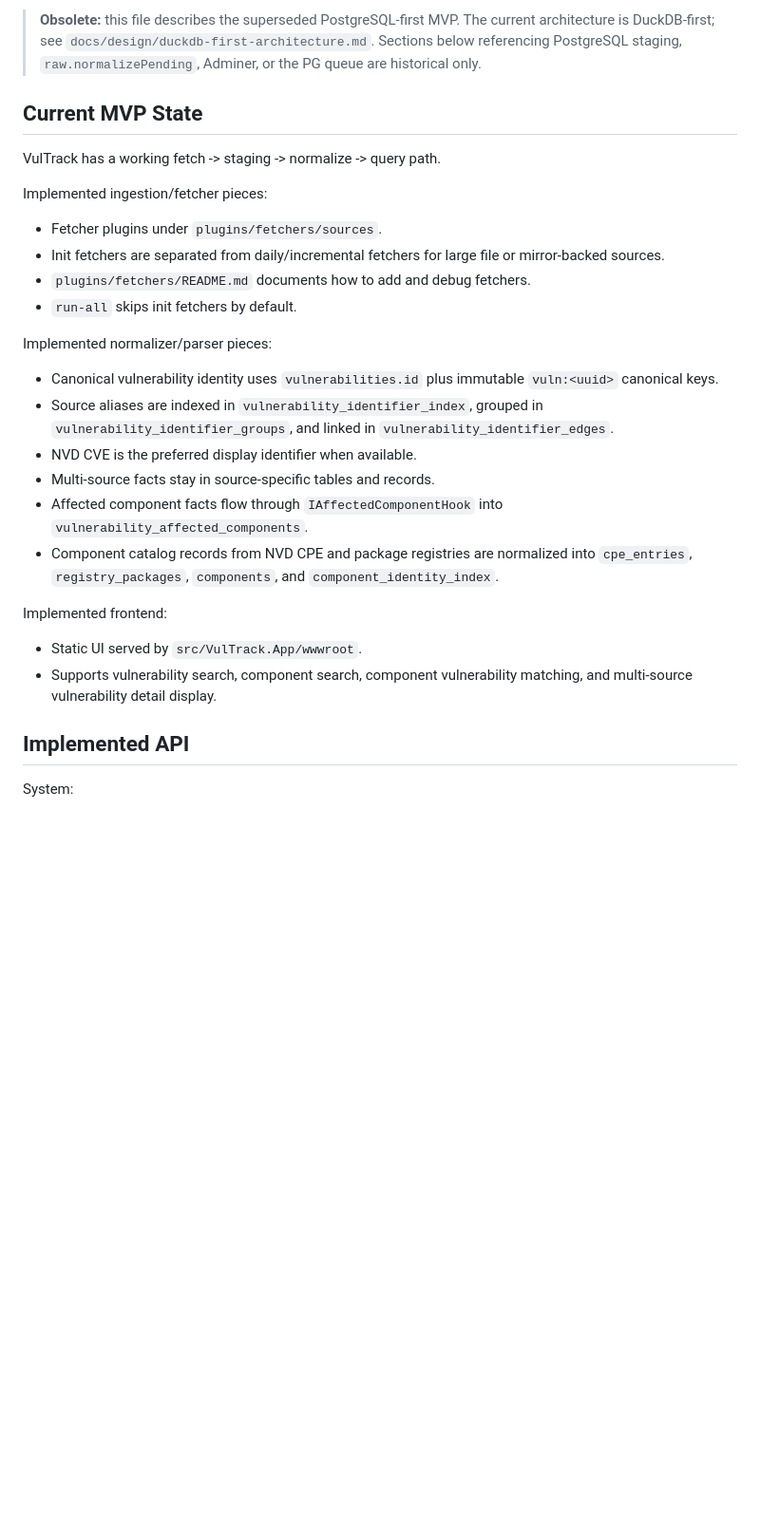
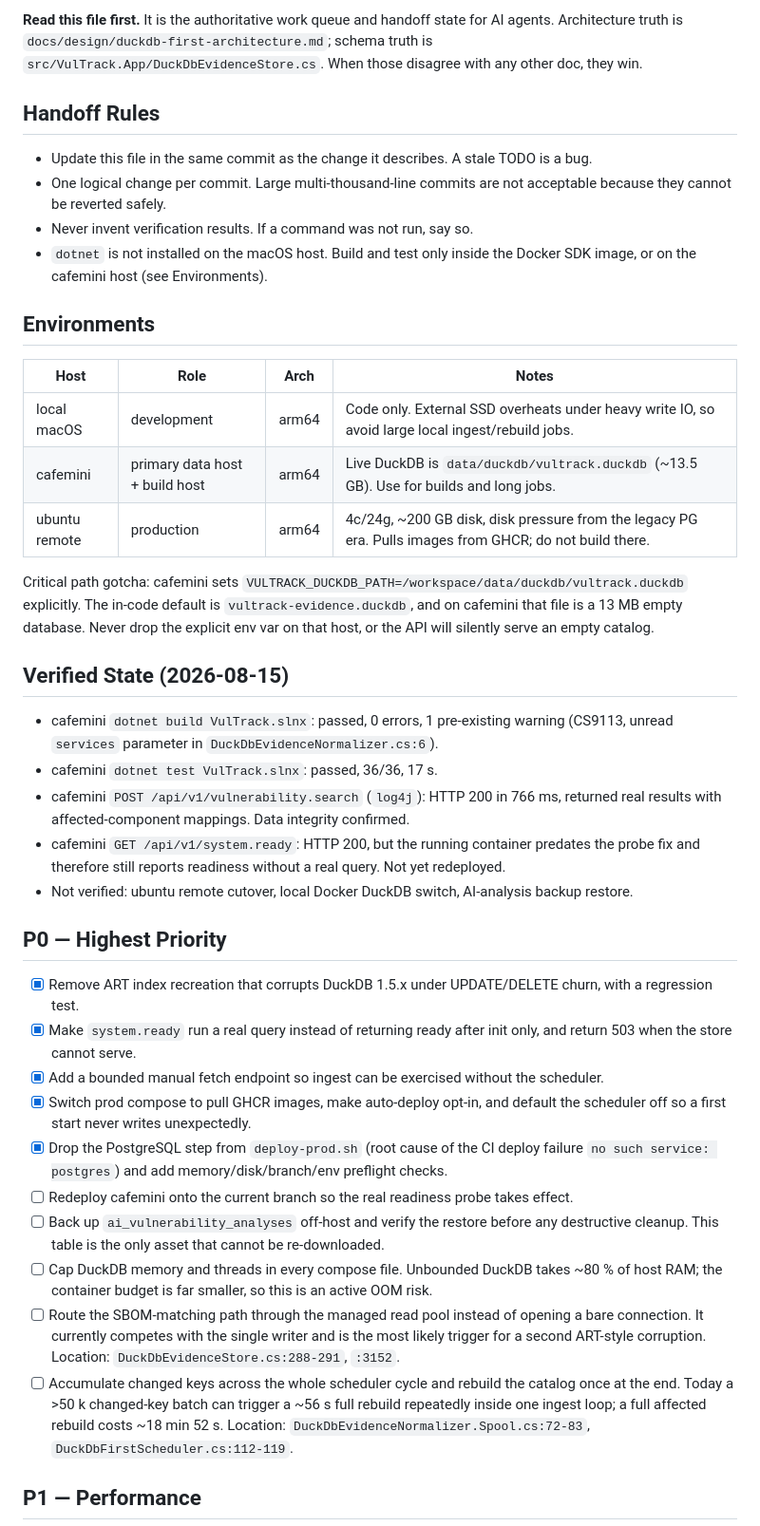
Before and after one commit to AmanoTooko/VultTrack, a Markdown page: docs/agent-todo.md, the part around one of its changes. Shown at 95% size. GitHub-like rendering; blank space fills up the shorter version.

```diff
--- a/docs/agent-todo.md
+++ b/docs/agent-todo.md
@@ -4,32 +4,65 @@ Last updated: 2026-05-09 Asia/Shanghai.
 
-> **Obsolete:** this file describes the superseded PostgreSQL-first MVP. The current architecture is DuckDB-first; see `docs/design/duckdb-first-architecture.md`. Sections below referencing PostgreSQL staging, `raw.normalizePending`, Adminer, or the PG queue are historical only.
+**Read this file first.** It is the authoritative work queue and handoff state for AI agents.
+Architecture truth is `docs/design/duckdb-first-architecture.md`; schema truth is
+`src/VulTrack.App/DuckDbEvidenceStore.cs`. When those disagree with any other doc, they win.
 
-## Current MVP State
+## Handoff Rules
 
-VulTrack has a working fetch -> staging -> normalize -> query path.
+- Update this file in the same commit as the change it describes. A stale TODO is a bug.
+- One logical change per commit. Large multi-thousand-line commits are not acceptable
+  because they cannot be reverted safely.
+- Never invent verification results. If a command was not run, say so.
+- `dotnet` is not installed on the macOS host. Build and test only inside the Docker SDK
+  image, or on the cafemini host (see Environments).
 
-Implemented ingestion/fetcher pieces:
+## Environments
 
-- Fetcher plugins under `plugins/fetchers/sources`.
-- Init fetchers are separated from daily/incremental fetchers for large file or mirror-backed sources.
-- `plugins/fetchers/README.md` documents how to add and debug fetchers.
-- `run-all` skips init fetchers by default.
+| Host | Role | Arch | Notes |
+| --- | --- | --- | --- |
+| local macOS | development | arm64 | Code only. External SSD overheats under heavy write IO, so avoid large local ingest/rebuild jobs. |
+| cafemini | primary data host + build host | arm64 | Live DuckDB is `data/duckdb/vultrack.duckdb` (~13.5 GB). Use for builds and long jobs. |
+| ubuntu remote | production | arm64 | 4c/24g, ~200 GB disk, disk pressure from the legacy PG era. Pulls images from GHCR; do not build there. |
 
-Implemented normalizer/parser pieces:
+Critical path gotcha: cafemini sets `VULTRACK_DUCKDB_PATH=/workspace/data/duckdb/vultrack.duckdb`
+explicitly. The in-code default is `vultrack-evidence.duckdb`, and on cafemini that file is a
+13 MB empty database. Never drop the explicit env var on that host, or the API will silently
+serve an empty catalog.
 
-- Canonical vulnerability identity uses `vulnerabilities.id` plus immutable `vuln:<uuid>` canonical keys.
-- Source aliases are indexed in `vulnerability_identifier_index`, grouped in `vulnerability_identifier_groups`, and linked in `vulnerability_identifier_edges`.
-- NVD CVE is the preferred display identifier when available.
-- Multi-source facts stay in source-specific tables and records.
-- Affected component facts flow through `IAffectedComponentHook` into `vulnerability_affected_components`.
-- Component catalog records from NVD CPE and package registries are normalized into `cpe_entries`, `registry_packages`, `components`, and `component_identity_index`.
+## Verified State (2026-08-15)
 
-Implemented frontend:
+- cafemini `dotnet build VulTrack.slnx`: passed, 0 errors, 1 pre-existing warning (CS9113,
+  unread `services` parameter in `DuckDbEvidenceNormalizer.cs:6`).
+- cafemini `dotnet test VulTrack.slnx`: passed, 36/36, 17 s.
+- cafemini `POST /api/v1/vulnerability.search` (`log4j`): HTTP 200 in 766 ms, returned real
+  results with affected-component mappings. Data integrity confirmed.
+- cafemini `GET /api/v1/system.ready`: HTTP 200, but the running container predates the probe
+  fix and therefore still reports readiness without a real query. Not yet redeployed.
+- Not verified: ubuntu remote cutover, local Docker DuckDB switch, AI-analysis backup restore.
 
-- Static UI served by `src/VulTrack.App/wwwroot`.
-- Supports vulnerability search, component search, component vulnerability matching, and multi-source vulnerability detail display.
+## P0 — Highest Priority
 
-## Implemented API
+- [x] Remove ART index recreation that corrupts DuckDB 1.5.x under UPDATE/DELETE churn, with a
+      regression test.
+- [x] Make `system.ready` run a real query instead of returning ready after init only, and
+      return 503 when the store cannot serve.
+- [x] Add a bounded manual fetch endpoint so ingest can be exercised without the scheduler.
+- [x] Switch prod compose to pull GHCR images, make auto-deploy opt-in, and default the
+      scheduler off so a first start never writes unexpectedly.
+- [x] Drop the PostgreSQL step from `deploy-prod.sh` (root cause of the CI deploy failure
+      `no such service: postgres`) and add memory/disk/branch/env preflight checks.
+- [ ] Redeploy cafemini onto the current branch so the real readiness probe takes effect.
+- [ ] Back up `ai_vulnerability_analyses` off-host and verify the restore before any
+      destructive cleanup. This table is the only asset that cannot be re-downloaded.
+- [ ] Cap DuckDB memory and threads in every compose file. Unbounded DuckDB takes ~80 % of host
+      RAM; the container budget is far smaller, so this is an active OOM risk.
+- [ ] Route the SBOM-matching path through the managed read pool instead of opening a bare
+      connection. It currently competes with the single writer and is the most likely trigger
+      for a second ART-style corruption.
+      Location: `DuckDbEvidenceStore.cs:288-291`, `:3152`.
+- [ ] Accumulate changed keys across the whole scheduler cycle and rebuild the catalog once at
+      the end. Today a >50 k changed-key batch can trigger a ~56 s full rebuild repeatedly
+      inside one ingest loop; a full affected rebuild costs ~18 min 52 s.
+      Location: `DuckDbEvidenceNormalizer.Spool.cs:72-83`, `DuckDbFirstScheduler.cs:112-119`.
 
-System:
+## P1 — Performance
 
```
Also changed, not shown: other parts of docs/agent-todo.md (+70 -140 lines), CLAUDE.md (+4 -2 lines).
